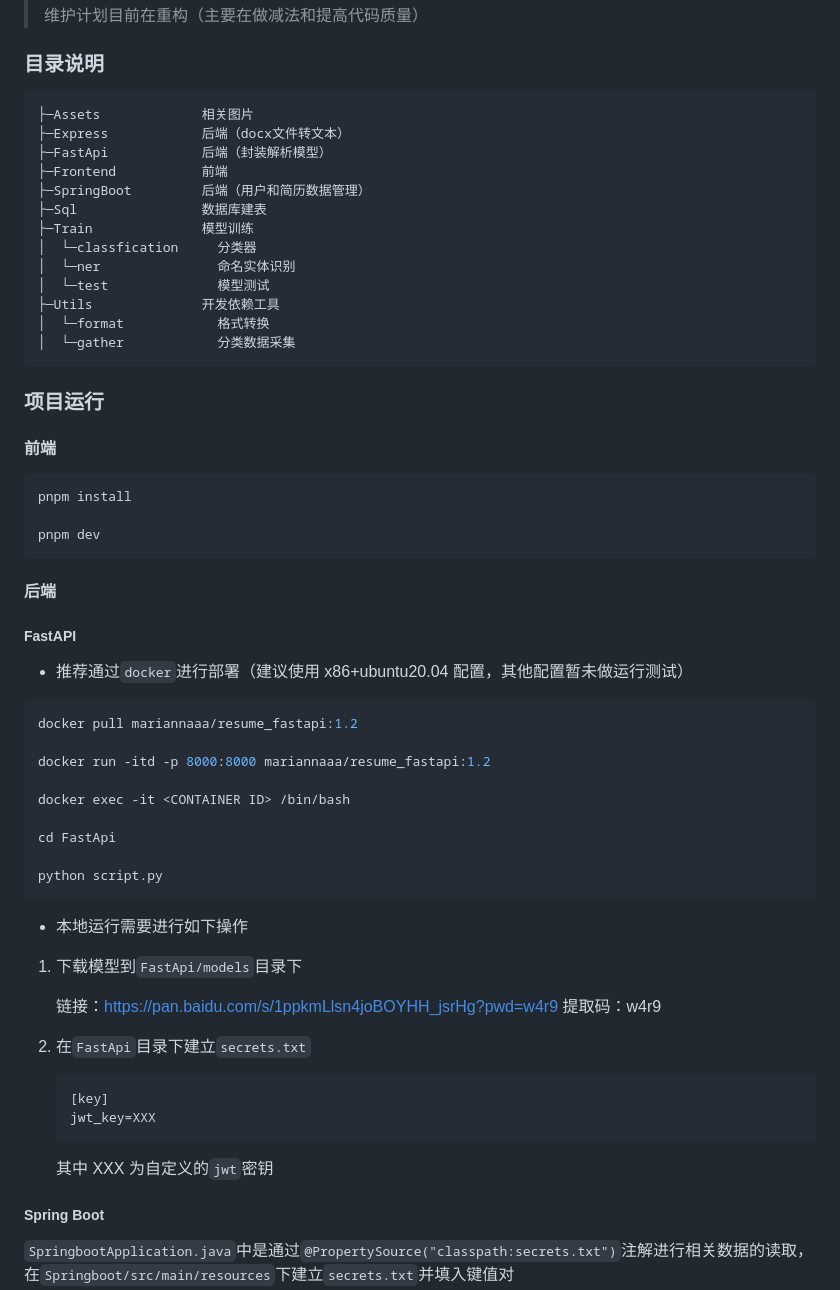
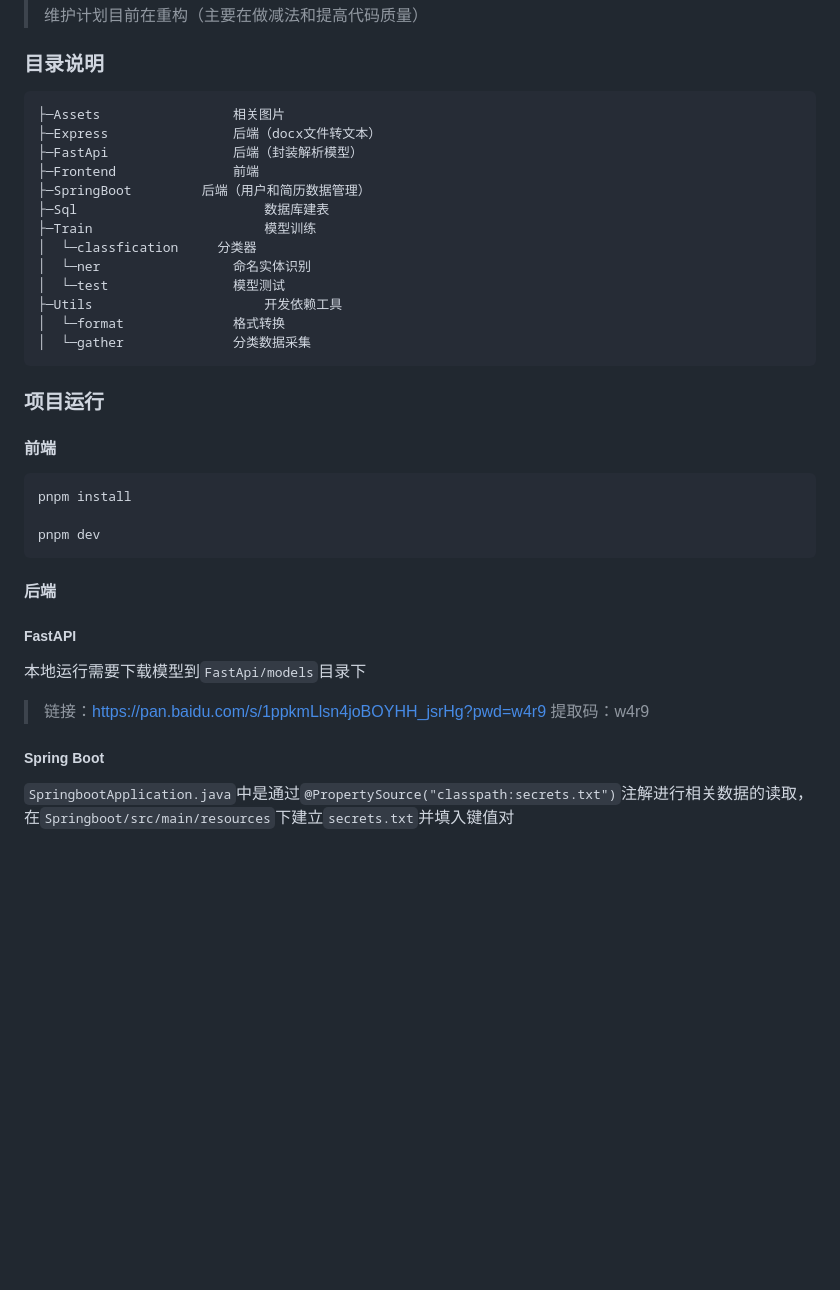
Before and after one commit to teash1rt/resume-analysis-system, a Markdown page: README.md, the part around the change. Drawn GitHub-style; blank space fills up the shorter version.

Commit message:
docs: 弃用docker部署方式

````diff
--- a/README.md
+++ b/README.md
@@ -9,19 +9,19 @@
 ### 目录说明
 
 ```
-├─Assets	         相关图片
-├─Express	         后端（docx文件转文本）
-├─FastApi	         后端（封装解析模型）
-├─Frontend	         前端
+├─Assets	             相关图片
+├─Express	             后端（docx文件转文本）
+├─FastApi	             后端（封装解析模型）
+├─Frontend	             前端
 ├─SpringBoot	     后端（用户和简历数据管理）
-├─Sql	             数据库建表
-├─Train	             模型训练
-│  └─classfication	   分类器
-│  └─ner	           命名实体识别
-│  └─test	           模型测试
-├─Utils	             开发依赖工具
-│  └─format	           格式转换
-│  └─gather	           分类数据采集
+├─Sql	                     数据库建表
+├─Train	                     模型训练
+│  └─classfication     分类器
+│  └─ner	             命名实体识别
+│  └─test	             模型测试
+├─Utils	                     开发依赖工具
+│  └─format	             格式转换
+│  └─gather	             分类数据采集
 ```
 
 ### 项目运行
@@ -38,34 +38,9 @@ pnpm dev
 
 ##### FastAPI
 
--   推荐通过`docker`进行部署（建议使用 x86+ubuntu20.04 配置，其他配置暂未做运行测试）
+本地运行需要下载模型到`FastApi/models`目录下
 
-```shell
-docker pull mariannaaa/resume_fastapi:1.2
-
-docker run -itd -p 8000:8000 mariannaaa/resume_fastapi:1.2
-
-docker exec -it <CONTAINER ID> /bin/bash
-
-cd FastApi
-
-python script.py
-```
-
--   本地运行需要进行如下操作
-
-1. 下载模型到`FastApi/models`目录下
-
-    链接：https://pan.baidu.com/s/1ppkmLlsn4joBOYHH_jsrHg?pwd=w4r9 提取码：w4r9
-
-2. 在`FastApi`目录下建立`secrets.txt`
-
-    ```txt
-    [key]
-    jwt_key=XXX
-    ```
-
-    其中 XXX 为自定义的`jwt`密钥
+> 链接：https://pan.baidu.com/s/1ppkmLlsn4joBOYHH_jsrHg?pwd=w4r9 提取码：w4r9
 
 ##### Spring Boot
 
````
